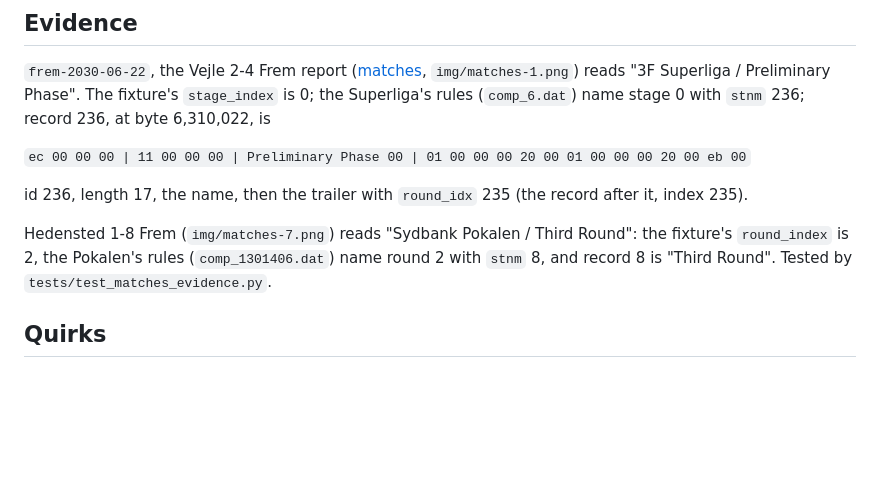
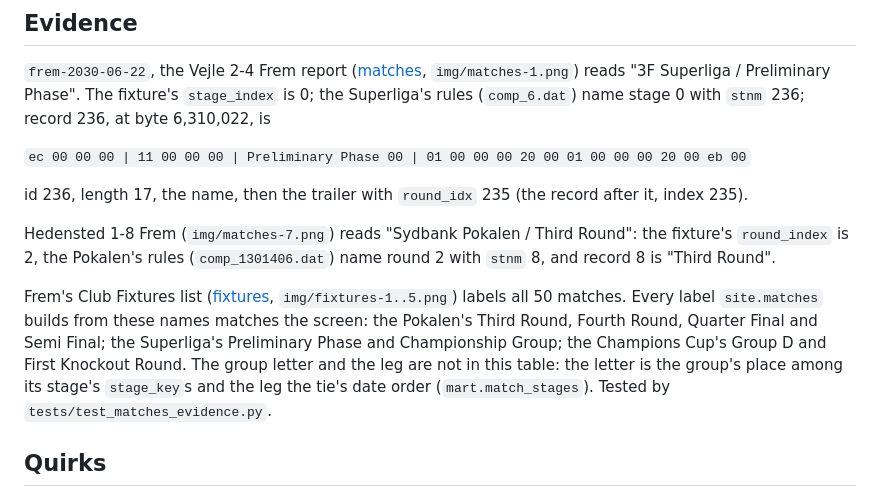
Before and after one commit to ZacHooper/fmm-stats, a Markdown page: docs/parser/rounds.md, the part around the change. Rendered like a GitHub page; blank space fills up the shorter version.

```diff
--- a/docs/parser/rounds.md
+++ b/docs/parser/rounds.md
@@ -44,7 +44,14 @@ index 235).
 
 Hedensted 1-8 Frem (`img/matches-7.png`) reads "Sydbank Pokalen / Third Round": the
 fixture's `round_index` is 2, the Pokalen's rules (`comp_1301406.dat`) name round 2 with
-`stnm` 8, and record 8 is "Third Round". Tested by `tests/test_matches_evidence.py`.
+`stnm` 8, and record 8 is "Third Round".
+
+Frem's Club Fixtures list ([fixtures](fixtures.md), `img/fixtures-1..5.png`) labels all 50
+matches. Every label `site.matches` builds from these names matches the screen: the Pokalen's
+Third Round, Fourth Round, Quarter Final and Semi Final; the Superliga's Preliminary Phase
+and Championship Group; the Champions Cup's Group D and First Knockout Round. The group letter
+and the leg are not in this table: the letter is the group's place among its stage's
+`stage_key`s and the leg the tie's date order (`mart.match_stages`). Tested by `tests/test_matches_evidence.py`.
 
 ## Quirks
 
```
Also changed, not shown: docs/parser/fixtures.md (+17 -0 lines), docs/parser/img/fixtures-1.png (added), docs/parser/img/fixtures-2.png (added), docs/parser/img/fixtures-3.png (added), docs/parser/img/fixtures-4.png (added), docs/parser/img/fixtures-5.png (added), 2 other files.
